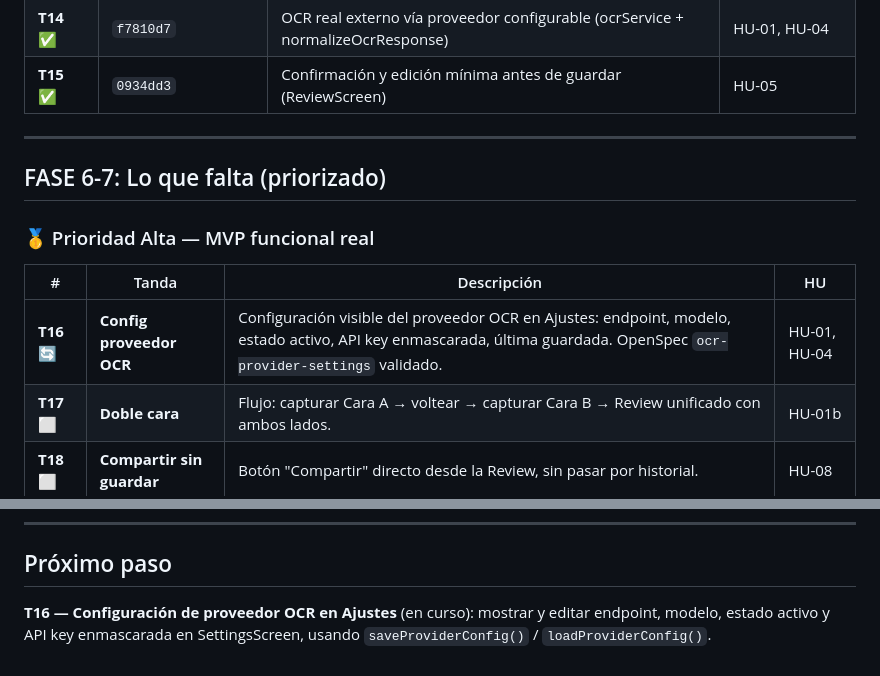
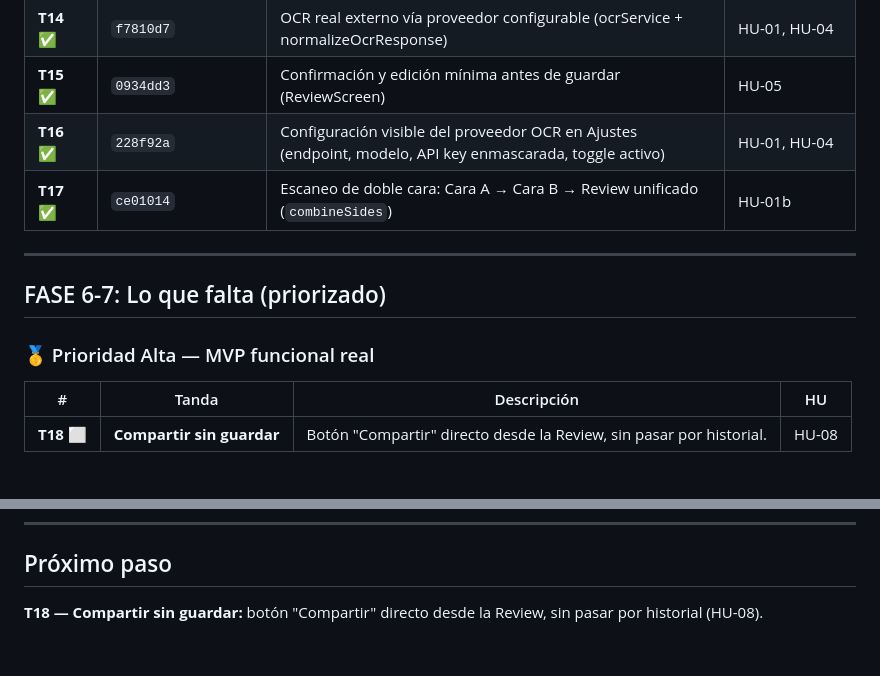
Before and after one commit to MaciasIT/cardparse, a Markdown page: docs/roadmap.md, 2 parts joined by grey strips. GitHub-like rendering.

Commit message:
docs: actualizar roadmap con T16/T17 completadas (T18 siguiente)

```diff
--- a/docs/roadmap.md
+++ b/docs/roadmap.md
@@ -41,6 +41,8 @@ Backlog de 15 HU aprobado, arquitectura definida, marketing aligned.
 | **T13** ✅ | `d07e271`→`a0d8c17` | Build EAS funcional, AsyncStorage, dependencias alineadas, React Navigation puro | — |
 | **T14** ✅ | `f7810d7` | OCR real externo vía proveedor configurable (ocrService + normalizeOcrResponse) | HU-01, HU-04 |
 | **T15** ✅ | `0934dd3` | Confirmación y edición mínima antes de guardar (ReviewScreen) | HU-05 |
+| **T16** ✅ | `228f92a` | Configuración visible del proveedor OCR en Ajustes (endpoint, modelo, API key enmascarada, toggle activo) | HU-01, HU-04 |
+| **T17** ✅ | `ce01014` | Escaneo de doble cara: Cara A → Cara B → Review unificado (`combineSides`) | HU-01b |
 
 ---
 
@@ -50,8 +52,6 @@ Backlog de 15 HU aprobado, arquitectura definida, marketing aligned.
 
 | # | Tanda | Descripción | HU |
 |---|-------|-------------|----|
-| **T16** 🔄 | **Config proveedor OCR** | Configuración visible del proveedor OCR en Ajustes: endpoint, modelo, estado activo, API key enmascarada, última guardada. OpenSpec `ocr-provider-settings` validado. | HU-01, HU-04 |
-| **T17** ⬜ | **Doble cara** | Flujo: capturar Cara A → voltear → capturar Cara B → Review unificado con ambos lados. | HU-01b |
 | **T18** ⬜ | **Compartir sin guardar** | Botón "Compartir" directo desde la Review, sin pasar por historial. | HU-08 |
 
 ### 🥈 Prioridad Media — Mejoras MVP
@@ -78,4 +78,4 @@ Backlog de 15 HU aprobado, arquitectura definida, marketing aligned.
 
 ## Próximo paso
 
-**T16 — Configuración de proveedor OCR en Ajustes** (en curso): mostrar y editar endpoint, modelo, estado activo y API key enmascarada en SettingsScreen, usando `saveProviderConfig()` / `loadProviderConfig()`.
+**T18 — Compartir sin guardar:** botón "Compartir" directo desde la Review, sin pasar por historial (HU-08).
```
